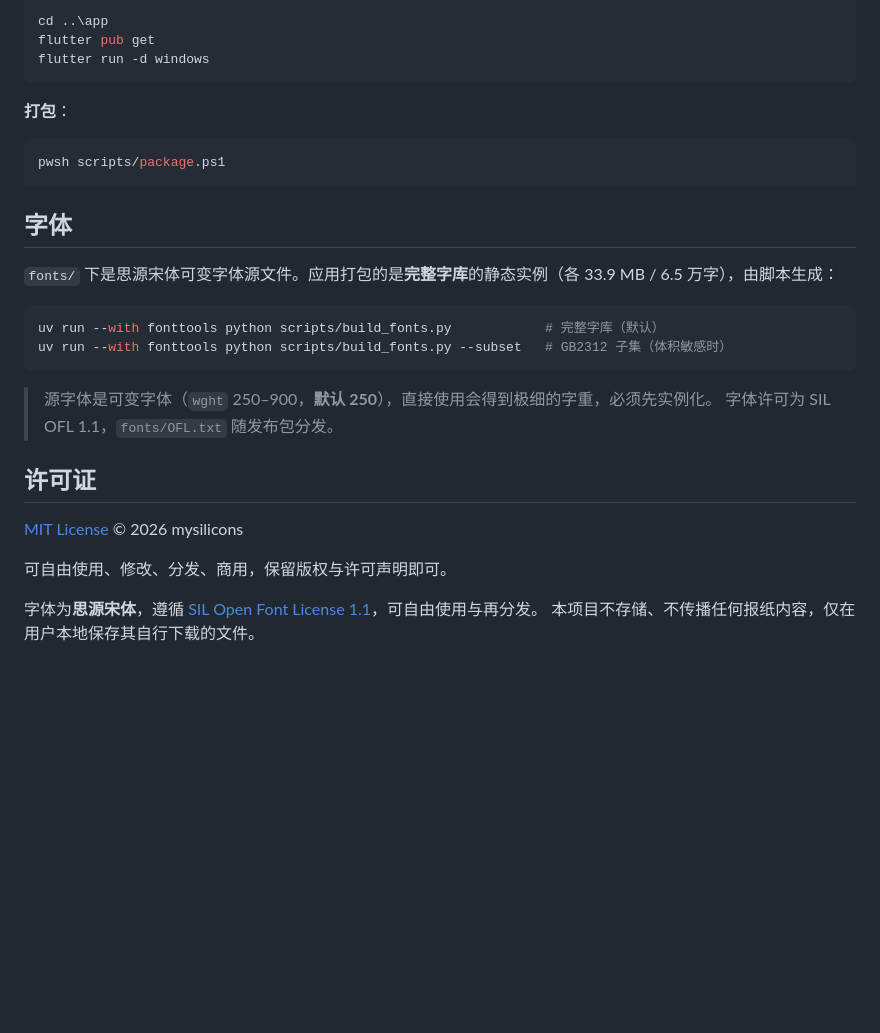
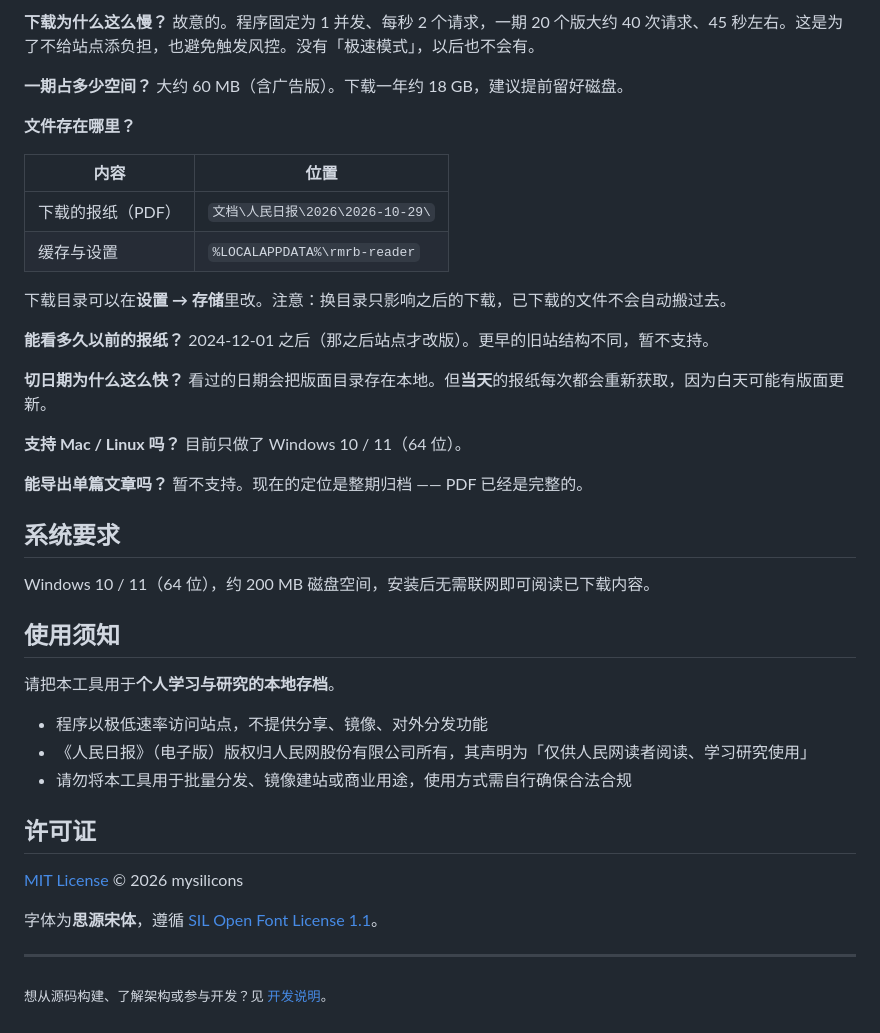
Before and after one commit to mysilicons/chaowen, a Markdown page: README.md, the part around one of its changes. Drawn GitHub-style; blank space fills up the shorter version.

Commit message:
docs: README 改为面向使用者，开发细节移至 docs/development.md

````diff
--- a/README.md
+++ b/README.md
@@ -81,32 +51,49 @@ uv sync
 
-cd ..\app
-flutter pub get
-flutter run -d windows
-```
+**下载为什么这么慢？**
+故意的。程序固定为 1 并发、每秒 2 个请求，一期 20 个版大约 40 次请求、45 秒左右。这是为了不给站点添负担，也避免触发风控。没有「极速模式」，以后也不会有。
 
-**打包**：
+**一期占多少空间？**
+大约 60 MB（含广告版）。下载一年约 18 GB，建议提前留好磁盘。
 
-```powershell
-pwsh scripts/package.ps1
-```
+**文件存在哪里？**
 
-## 字体
+| 内容 | 位置 |
+| --- | --- |
+| 下载的报纸（PDF） | `文档\人民日报\2026\2026-10-29\` |
+| 缓存与设置 | `%LOCALAPPDATA%\rmrb-reader` |
 
-`fonts/` 下是思源宋体可变字体源文件。应用打包的是**完整字库**的静态实例（各 33.9 MB / 6.5 万字），由脚本生成：
+下载目录可以在**设置 → 存储**里改。注意：换目录只影响之后的下载，已下载的文件不会自动搬过去。
 
-```powershell
-uv run --with fonttools python scripts/build_fonts.py            # 完整字库（默认）
-uv run --with fonttools python scripts/build_fonts.py --subset   # GB2312 子集（体积敏感时）
-```
+**能看多久以前的报纸？**
+2024-12-01 之后（那之后站点才改版）。更早的旧站结构不同，暂不支持。
 
-> 源字体是可变字体（`wght` 250–900，**默认 250**），直接使用会得到极细的字重，必须先实例化。
-> 字体许可为 SIL OFL 1.1，`fonts/OFL.txt` 随发布包分发。
+**切日期为什么这么快？**
+看过的日期会把版面目录存在本地。但**当天**的报纸每次都会重新获取，因为白天可能有版面更新。
+
+**支持 Mac / Linux 吗？**
+目前只做了 Windows 10 / 11（64 位）。
+
+**能导出单篇文章吗？**
+暂不支持。现在的定位是整期归档 —— PDF 已经是完整的。
+
+## 系统要求
+
+Windows 10 / 11（64 位），约 200 MB 磁盘空间，安装后无需联网即可阅读已下载内容。
+
+## 使用须知
+
+请把本工具用于**个人学习与研究的本地存档**。
+
+- 程序以极低速率访问站点，不提供分享、镜像、对外分发功能
+- 《人民日报》（电子版）版权归人民网股份有限公司所有，其声明为「仅供人民网读者阅读、学习研究使用」
+- 请勿将本工具用于批量分发、镜像建站或商业用途，使用方式需自行确保合法合规
 
 ## 许可证
 
 [MIT License](LICENSE) © 2026 mysilicons
 
-可自由使用、修改、分发、商用，保留版权与许可声明即可。
+字体为**思源宋体**，遵循 [SIL Open Font License 1.1](fonts/OFL.txt)。
 
-字体为**思源宋体**，遵循 [SIL Open Font License 1.1](fonts/OFL.txt)，可自由使用与再分发。
-本项目不存储、不传播任何报纸内容，仅在用户本地保存其自行下载的文件。
+---
+
+<sub>想从源码构建、了解架构或参与开发？见 [开发说明](docs/development.md)。</sub>
````
Also changed, not shown: other parts of README.md (+29 -59 lines), docs/development.md (added, +111 -0 lines).
